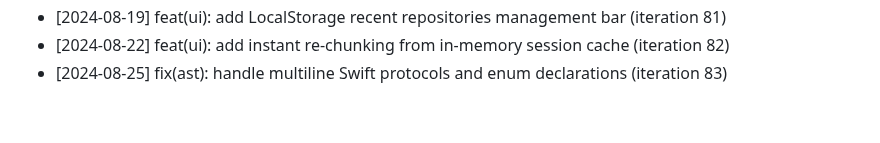
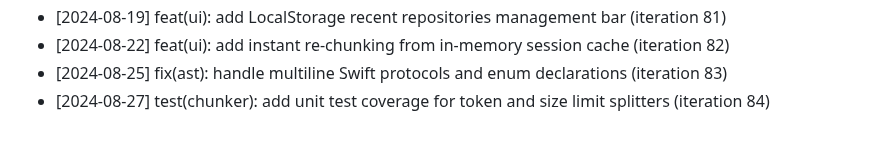
Before and after one commit to anilpdv/gitingest-hub, a Markdown page: CHANGELOG.md, the part around the change. GitHub-like rendering.

Commit message:
test(chunker): add unit test coverage for token and size limit splitters (iteration 84)

```diff
--- a/CHANGELOG.md
+++ b/CHANGELOG.md
@@ -83,3 +83,4 @@
 - [2024-08-19] feat(ui): add LocalStorage recent repositories management bar (iteration 81)
 - [2024-08-22] feat(ui): add instant re-chunking from in-memory session cache (iteration 82)
 - [2024-08-25] fix(ast): handle multiline Swift protocols and enum declarations (iteration 83)
+- [2024-08-27] test(chunker): add unit test coverage for token and size limit splitters (iteration 84)
```
